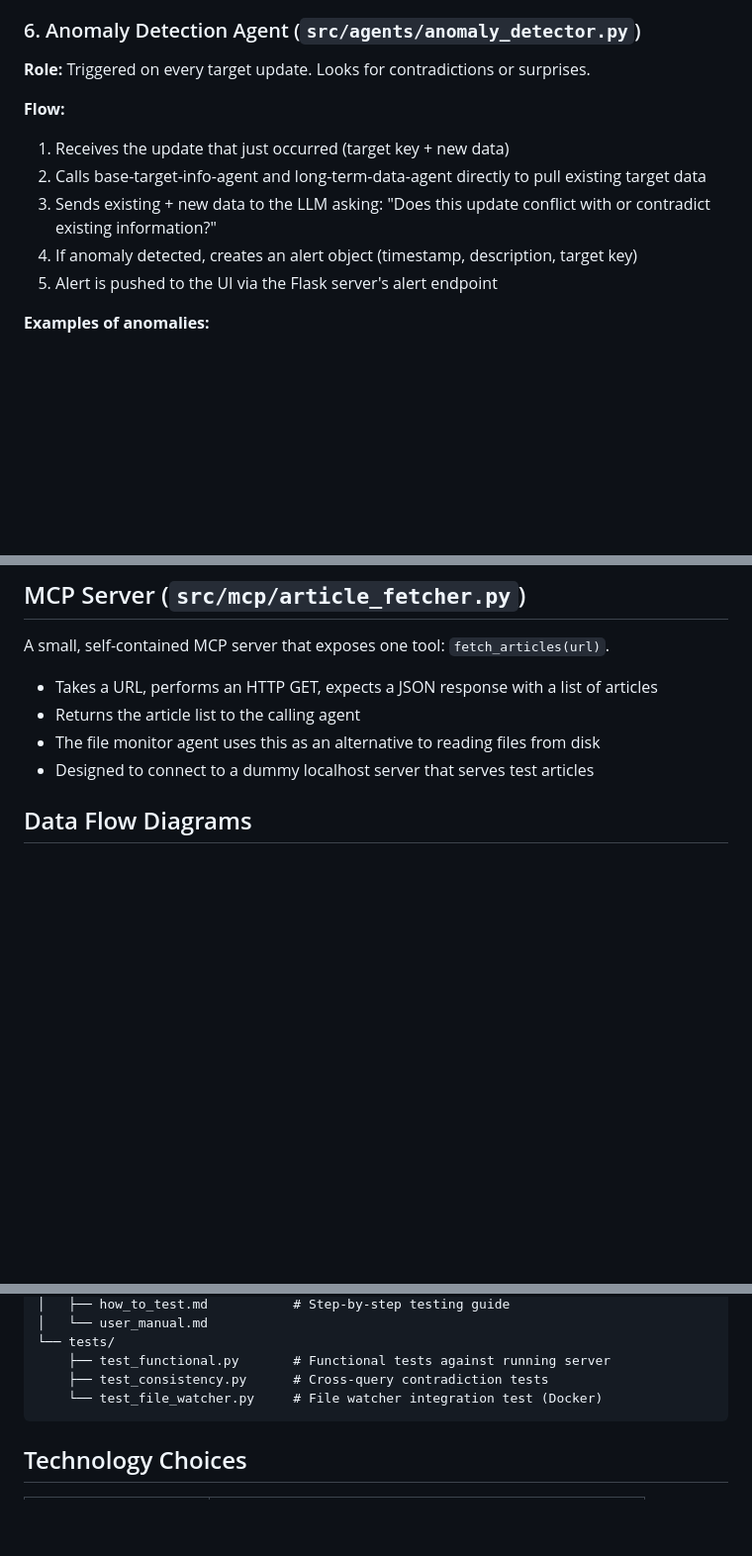
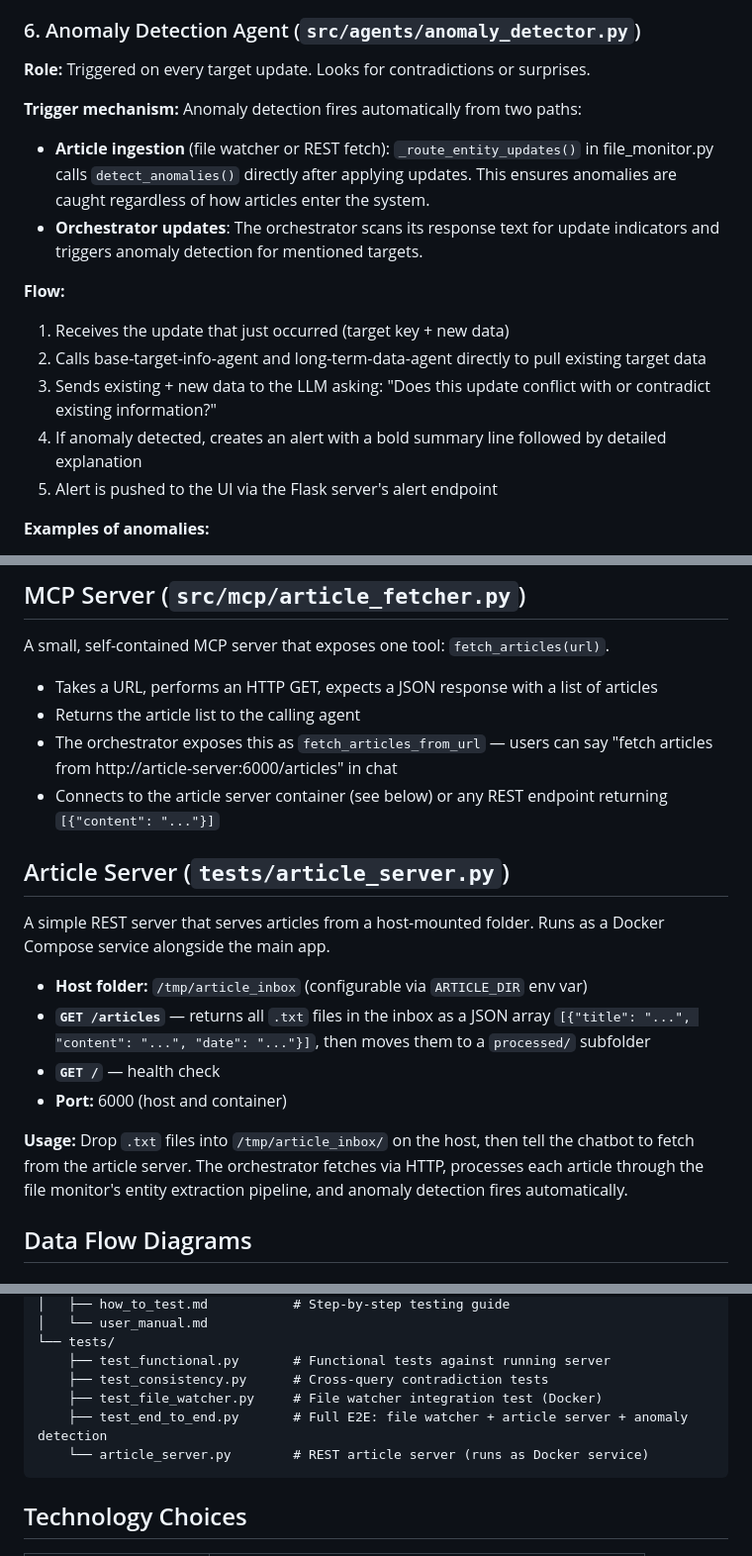
Before and after one commit to charliel30/target_tracker, a Markdown page: docs/architecture.md, 3 parts joined by grey strips. Shown at 99% size. Drawn GitHub-style; blank space fills up the shorter version.

````diff
--- a/docs/architecture.md
+++ b/docs/architecture.md
@@ -153,11 +153,15 @@ All three stores are loaded from `data/targets.json` (temporal fields) at startu
 
 **Role:** Triggered on every target update. Looks for contradictions or surprises.
 
+**Trigger mechanism:** Anomaly detection fires automatically from two paths:
+- **Article ingestion** (file watcher or REST fetch): `_route_entity_updates()` in file_monitor.py calls `detect_anomalies()` directly after applying updates. This ensures anomalies are caught regardless of how articles enter the system.
+- **Orchestrator updates**: The orchestrator scans its response text for update indicators and triggers anomaly detection for mentioned targets.
+
 **Flow:**
 1. Receives the update that just occurred (target key + new data)
 2. Calls base-target-info-agent and long-term-data-agent directly to pull existing target data
 3. Sends existing + new data to the LLM asking: "Does this update conflict with or contradict existing information?"
-4. If anomaly detected, creates an alert object (timestamp, description, target key)
+4. If anomaly detected, creates an alert with a bold summary line followed by detailed explanation
 5. Alert is pushed to the UI via the Flask server's alert endpoint
 
 **Examples of anomalies:**
@@ -171,8 +175,19 @@ A small, self-contained MCP server that exposes one tool: `fetch_articles(url)`.
 
 - Takes a URL, performs an HTTP GET, expects a JSON response with a list of articles
 - Returns the article list to the calling agent
-- The file monitor agent uses this as an alternative to reading files from disk
-- Designed to connect to a dummy localhost server that serves test articles
+- The orchestrator exposes this as `fetch_articles_from_url` — users can say "fetch articles from http://article-server:6000/articles" in chat
+- Connects to the article server container (see below) or any REST endpoint returning `[{"content": "..."}]`
+
+## Article Server (`tests/article_server.py`)
+
+A simple REST server that serves articles from a host-mounted folder. Runs as a Docker Compose service alongside the main app.
+
+- **Host folder:** `/tmp/article_inbox` (configurable via `ARTICLE_DIR` env var)
+- **`GET /articles`** — returns all `.txt` files in the inbox as a JSON array `[{"title": "...", "content": "...", "date": "..."}]`, then moves them to a `processed/` subfolder
+- **`GET /`** — health check
+- **Port:** 6000 (host and container)
+
+**Usage:** Drop `.txt` files into `/tmp/article_inbox/` on the host, then tell the chatbot to fetch from the article server. The orchestrator fetches via HTTP, processes each article through the file monitor's entity extraction pipeline, and anomaly detection fires automatically.
 
 ## Data Flow Diagrams
 
@@ -438,7 +466,9 @@ target_tracker/
 └── tests/
     ├── test_functional.py       # Functional tests against running server
     ├── test_consistency.py      # Cross-query contradiction tests
-    └── test_file_watcher.py     # File watcher integration test (Docker)
+    ├── test_file_watcher.py     # File watcher integration test (Docker)
+    ├── test_end_to_end.py       # Full E2E: file watcher + article server + anomaly detection
+    └── article_server.py        # REST article server (runs as Docker service)
 ```
 
 ## Technology Choices
````
Also changed, not shown: other parts of docs/architecture.md (+30 -17 lines), docs/how_to_test.md (+49 -8 lines).
